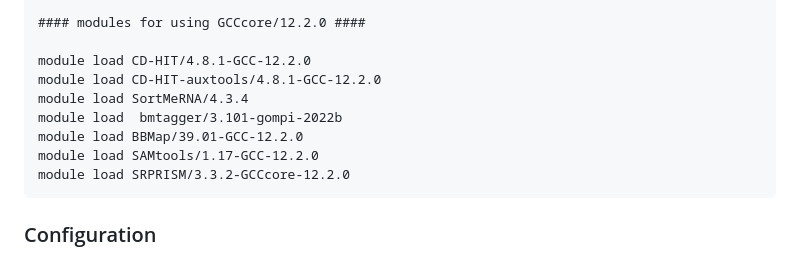
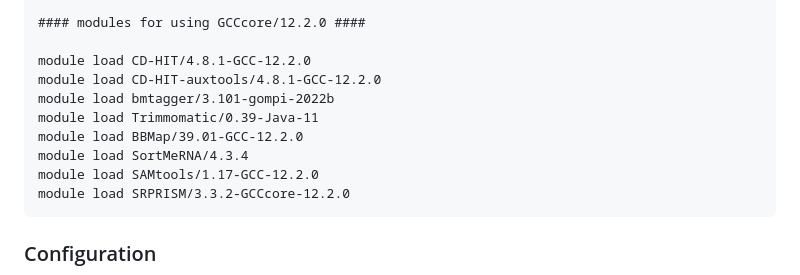
Before and after one commit to OxfordCMS/OCMS_Shotgun, a Markdown page: README.md, the part around the change. Drawn GitHub-style.

Commit message:
Update modules README.md

````diff
--- a/README.md
+++ b/README.md
@@ -67,9 +67,10 @@ module load SortMeRNA/4.3.4-GCC-9.3.0
 
 module load CD-HIT/4.8.1-GCC-12.2.0
 module load CD-HIT-auxtools/4.8.1-GCC-12.2.0
+module load bmtagger/3.101-gompi-2022b
+module load Trimmomatic/0.39-Java-11
+module load BBMap/39.01-GCC-12.2.0
 module load SortMeRNA/4.3.4
-module load  bmtagger/3.101-gompi-2022b
-module load BBMap/39.01-GCC-12.2.0
 module load SAMtools/1.17-GCC-12.2.0
 module load SRPRISM/3.3.2-GCCcore-12.2.0
 ```
````
